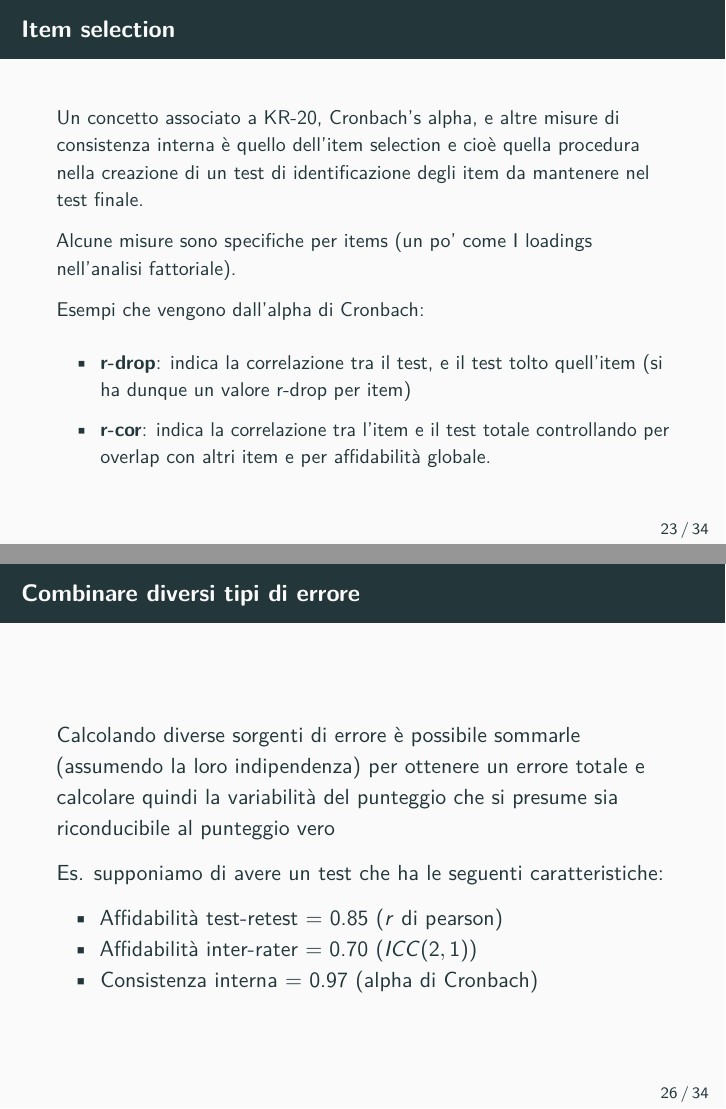
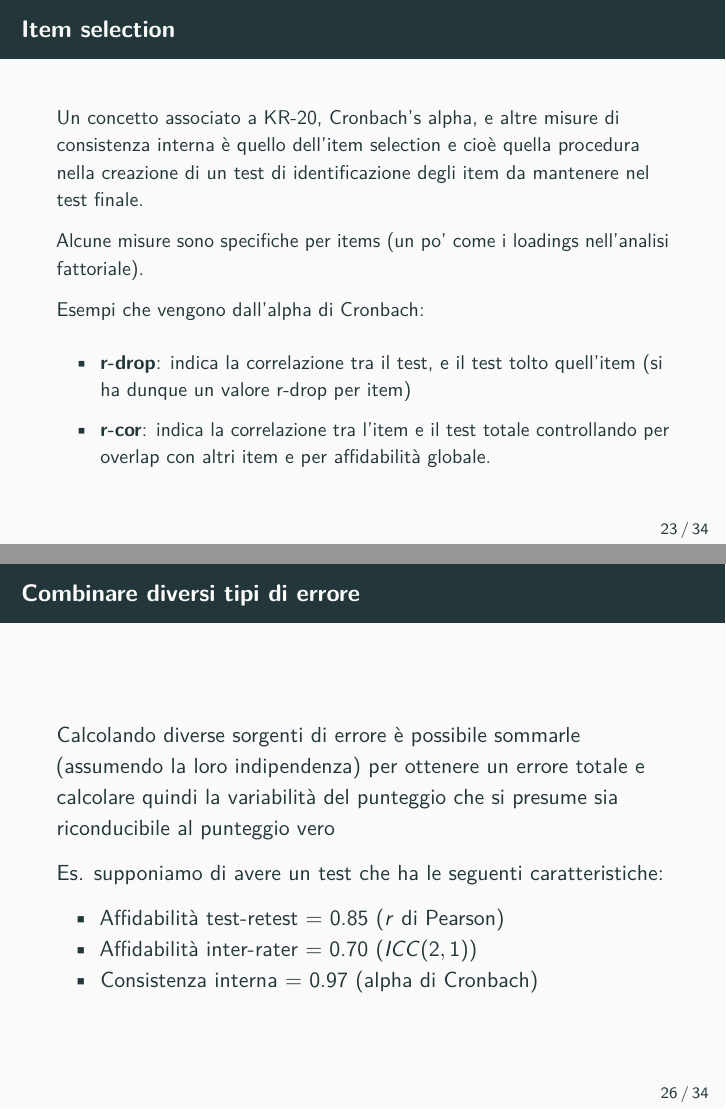
Before and after one commit to giorgioarcara/Slides-Metodi-Statistici-Neuropsi-Forense, LaTeX slides (04c_Affidabilità_formule.tex): pages 27 and 30 of 39, joined at a grey line. Compiled offline with pdfLaTeX.

Commit message:
fix(04c): typos
- stray capital "I" used as the article "i" ("I loadings" -> "i loadings")
- "pearson" -> "Pearson" (proper noun capitalization)

Co-Authored-By: Claude Sonnet 5 <noreply@anthropic.com>

```diff
--- a/04c_Affidabilità_formule.tex
+++ b/04c_Affidabilità_formule.tex
@@ -627,7 +627,7 @@ consistenza interna è quello dell'item selection e cioè quella procedura
 nella creazione di un test di identificazione degli item da mantenere
 nel test finale.
 
-Alcune misure sono specifiche per items (un po' come I loadings
+Alcune misure sono specifiche per items (un po' come i loadings
 nell'analisi fattoriale).
 
 Esempi che vengono dall'alpha di Cronbach:
@@ -688,7 +688,7 @@ Es. supponiamo di avere un test che ha le seguenti caratteristiche:
 \begin{itemize}
 \tightlist
 \item
-  Affidabilità test-retest = 0.85 (\(r\) di pearson)
+  Affidabilità test-retest = 0.85 (\(r\) di Pearson)
 \item
   Affidabilità inter-rater = 0.70 (\(ICC(2,1)\))
 \item
```
Also changed, not shown: 04c_Affidabilità_formule.pdf, 1 other file.
